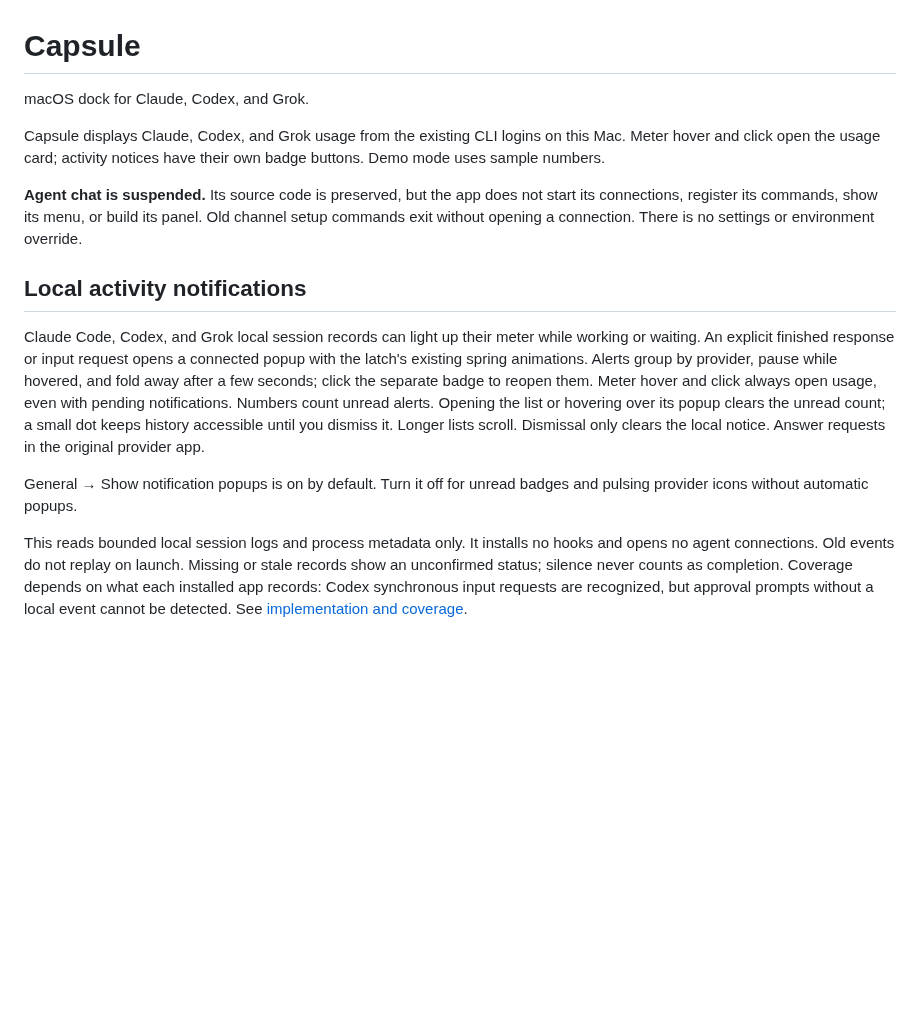
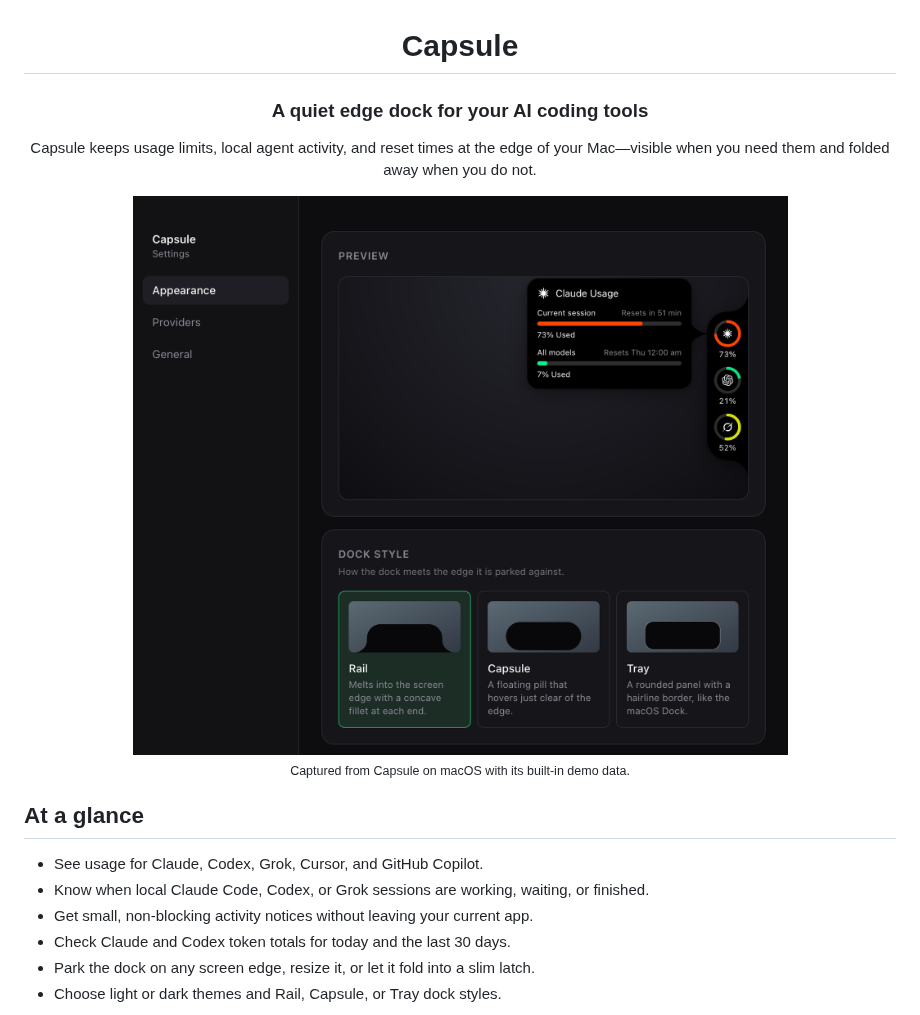
Before and after one commit to antick/capsule, a Markdown page: README.md, the part around one of its changes. Drawn GitHub-style; pictures changed too: docs/images/capsule-settings.png (added); blank space fills up the shorter version.

```diff
--- a/README.md
+++ b/README.md
@@ -1,16 +3,23 @@
 # Capsule
 
-macOS dock for Claude, Codex, and Grok.
+### A quiet edge dock for your AI coding tools
 
-Capsule displays Claude, Codex, and Grok usage from the existing CLI logins on this Mac. Meter hover and click open the usage card; activity notices have their own badge buttons. Demo mode uses sample numbers.
+Capsule keeps usage limits, local agent activity, and reset times at the edge
+of your Mac—visible when you need them and folded away when you do not.
 
-**Agent chat is suspended.** Its source code is preserved, but the app does not start its connections, register its commands, show its menu, or build its panel. Old channel setup commands exit without opening a connection. There is no settings or environment override.
+<img src="docs/images/capsule-settings.png" alt="Capsule settings with a live preview of the usage dock" width="820">
 
-## Local activity notifications
+<sub>Captured from Capsule on macOS with its built-in demo data.</sub>
 
-Claude Code, Codex, and Grok local session records can light up their meter while working or waiting. An explicit finished response or input request opens a connected popup with the latch's existing spring animations. Alerts group by provider, pause while hovered, and fold away after a few seconds; click the separate badge to reopen them. Meter hover and click always open usage, even with pending notifications. Numbers count unread alerts. Opening the list or hovering over its popup clears the unread count; a small dot keeps history accessible until you dismiss it. Longer lists scroll. Dismissal only clears the local notice. Answer requests in the original provider app.
+</div>
 
-General → Show notification popups is on by default. Turn it off for unread badges and pulsing provider icons without automatic popups.
+## At a glance
 
-This reads bounded local session logs and process metadata only. It installs no hooks and opens no agent connections. Old events do not replay on launch. Missing or stale records show an unconfirmed status; silence never counts as completion. Coverage depends on what each installed app records: Codex synchronous input requests are recognized, but approval prompts without a local event cannot be detected. See [implementation and coverage](openspec/changes/passive-activity-notices/README.md).
+- See usage for Claude, Codex, Grok, Cursor, and GitHub Copilot.
+- Know when local Claude Code, Codex, or Grok sessions are working, waiting,
+  or finished.
+- Get small, non-blocking activity notices without leaving your current app.
+- Check Claude and Codex token totals for today and the last 30 days.
+- Park the dock on any screen edge, resize it, or let it fold into a slim latch.
+- Choose light or dark themes and Rail, Capsule, or Tray dock styles.
 
```
Also changed, not shown: other parts of README.md (+69 -21 lines), CHANGELOG.md (+10 -0 lines), docs/images/capsule-hud.png (added).
